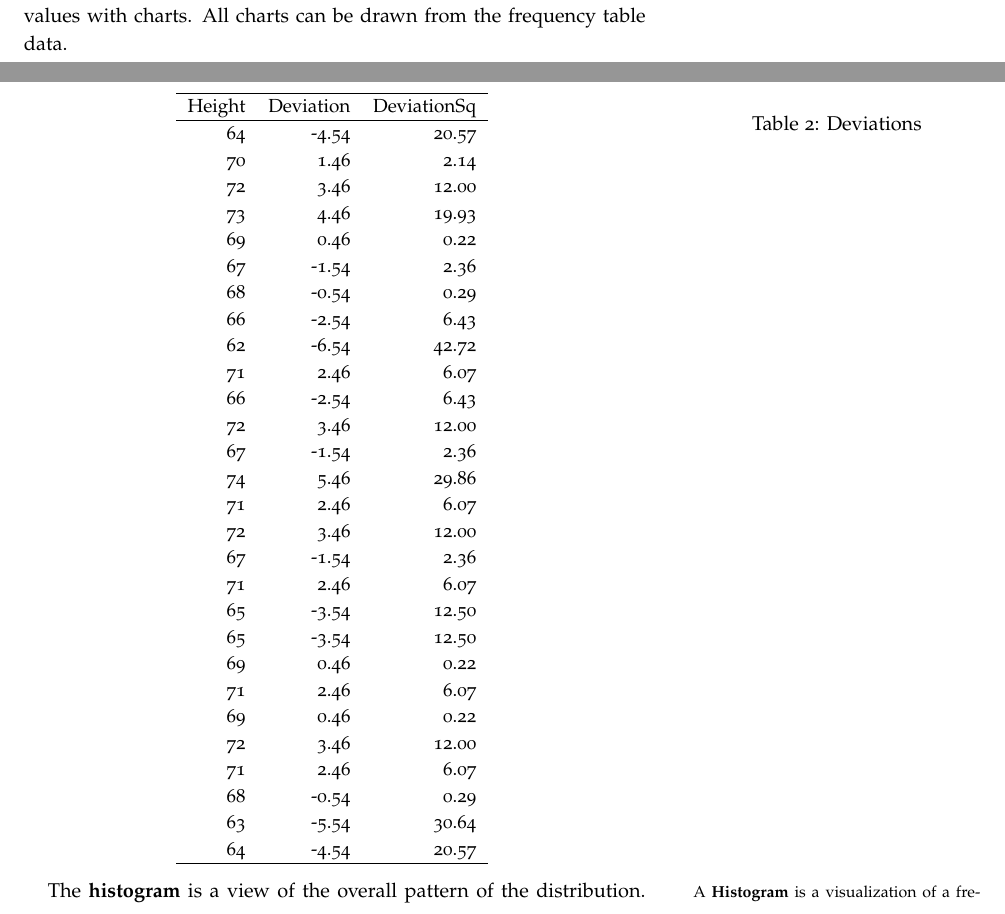
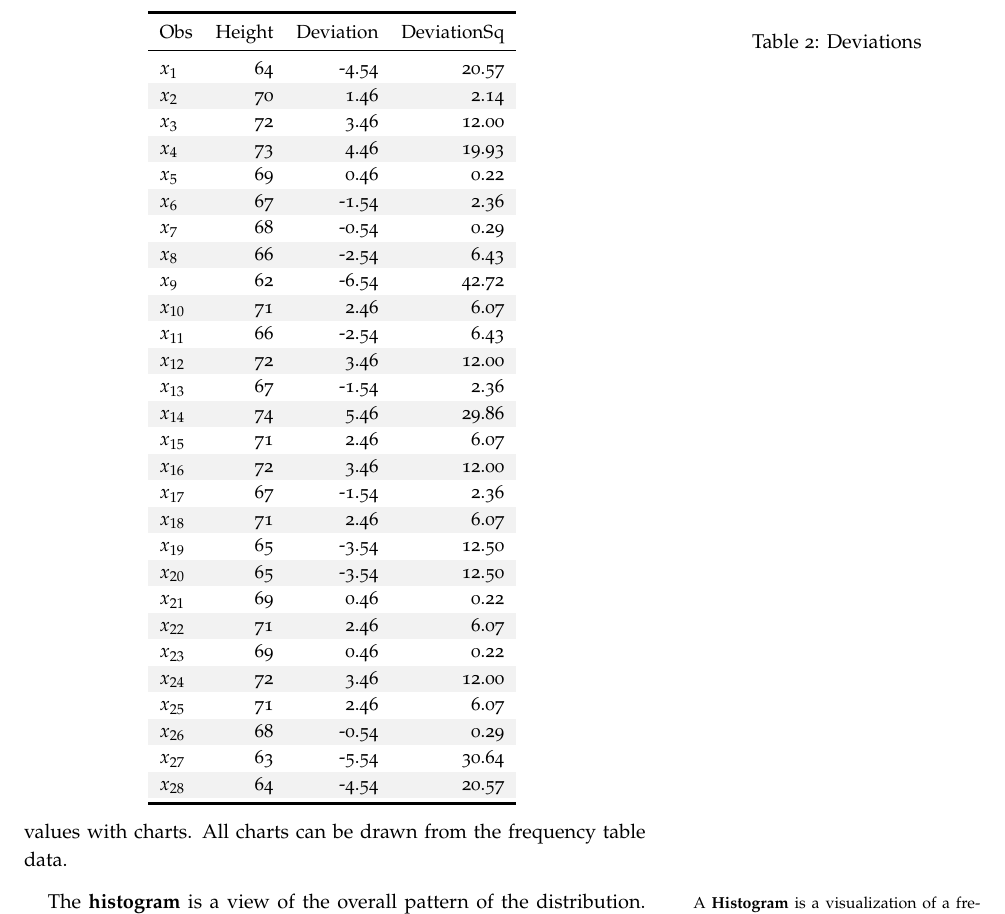
Before and after one commit to akatie/MA2300, a LaTeX document (chapter0.tex): two parts of pages 4 and 5 of 7 before the commit and part of page 5 of 9 after it, the two joined at a grey line, cut so that both start at the same text. Compiled offline with pdfLaTeX.

Commit message:
add colors

```diff
--- a/chapter0.tex
+++ b/chapter0.tex
@@ -145,7 +145,7 @@ colorlinks=false]{hyperref}
 %\SetWatermarkScale{2}
 %\SetWatermarkColor[rgb]{0.7,0,0}      % Make text red
 %%\usepackage[printwatermark]{xwatermark}
-%%\usepackage{xcolor}
+\usepackage{colortbl,xcolor}
 %%\newwatermark*[allpages,color=red!50,angle=0,scale=3,xpos=0,ypos=0]{Confidential}
 
 % Both verbatim and comment packages define a comment environment
@@ -335,43 +335,43 @@ $StdDev(X)=\sqrt{Var(X)}$
 %$\sigma=\sqrt{\sigma}$
 
 % latex table generated in R 3.1.2 by xtable 1.7-4 package
-% Fri Jan 30 21:06:29 2015
+% Mon Feb  2 00:22:55 2015
 \begin{table}[ht]
 \centering
 \scalebox{0.95}{
-\begin{tabular}{rrr}
-  \hline
-Height & Deviation & DeviationSq \\
-  \hline
- 64 & -4.54 & 20.57 \\
-   70 & 1.46 & 2.14 \\
-   72 & 3.46 & 12.00 \\
-   73 & 4.46 & 19.93 \\
-   69 & 0.46 & 0.22 \\
-   67 & -1.54 & 2.36 \\
-   68 & -0.54 & 0.29 \\
-   66 & -2.54 & 6.43 \\
-   62 & -6.54 & 42.72 \\
-   71 & 2.46 & 6.07 \\
-   66 & -2.54 & 6.43 \\
-   72 & 3.46 & 12.00 \\
-   67 & -1.54 & 2.36 \\
-   74 & 5.46 & 29.86 \\
-   71 & 2.46 & 6.07 \\
-   72 & 3.46 & 12.00 \\
-   67 & -1.54 & 2.36 \\
-   71 & 2.46 & 6.07 \\
-   65 & -3.54 & 12.50 \\
-   65 & -3.54 & 12.50 \\
-   69 & 0.46 & 0.22 \\
-   71 & 2.46 & 6.07 \\
-   69 & 0.46 & 0.22 \\
-   72 & 3.46 & 12.00 \\
-   71 & 2.46 & 6.07 \\
-   68 & -0.54 & 0.29 \\
-   63 & -5.54 & 30.64 \\
-   64 & -4.54 & 20.57 \\
-   \hline
+\begin{tabular}{lrrr}
+  \toprule
+Obs & Height & Deviation & DeviationSq \\
+  \midrule
+$x_{1}$ &  64 & -4.54 & 20.57 \\
+   \rowcolor[gray]{0.95}$x_{2}$ &  70 & 1.46 & 2.14 \\
+  $x_{3}$ &  72 & 3.46 & 12.00 \\
+   \rowcolor[gray]{0.95}$x_{4}$ &  73 & 4.46 & 19.93 \\
+  $x_{5}$ &  69 & 0.46 & 0.22 \\
+   \rowcolor[gray]{0.95}$x_{6}$ &  67 & -1.54 & 2.36 \\
+  $x_{7}$ &  68 & -0.54 & 0.29 \\
+   \rowcolor[gray]{0.95}$x_{8}$ &  66 & -2.54 & 6.43 \\
+  $x_{9}$ &  62 & -6.54 & 42.72 \\
+   \rowcolor[gray]{0.95}$x_{10}$ &  71 & 2.46 & 6.07 \\
+  $x_{11}$ &  66 & -2.54 & 6.43 \\
+   \rowcolor[gray]{0.95}$x_{12}$ &  72 & 3.46 & 12.00 \\
+  $x_{13}$ &  67 & -1.54 & 2.36 \\
+   \rowcolor[gray]{0.95}$x_{14}$ &  74 & 5.46 & 29.86 \\
+  $x_{15}$ &  71 & 2.46 & 6.07 \\
+   \rowcolor[gray]{0.95}$x_{16}$ &  72 & 3.46 & 12.00 \\
+  $x_{17}$ &  67 & -1.54 & 2.36 \\
+   \rowcolor[gray]{0.95}$x_{18}$ &  71 & 2.46 & 6.07 \\
+  $x_{19}$ &  65 & -3.54 & 12.50 \\
+   \rowcolor[gray]{0.95}$x_{20}$ &  65 & -3.54 & 12.50 \\
+  $x_{21}$ &  69 & 0.46 & 0.22 \\
+   \rowcolor[gray]{0.95}$x_{22}$ &  71 & 2.46 & 6.07 \\
+  $x_{23}$ &  69 & 0.46 & 0.22 \\
+   \rowcolor[gray]{0.95}$x_{24}$ &  72 & 3.46 & 12.00 \\
+  $x_{25}$ &  71 & 2.46 & 6.07 \\
+   \rowcolor[gray]{0.95}$x_{26}$ &  68 & -0.54 & 0.29 \\
+  $x_{27}$ &  63 & -5.54 & 30.64 \\
+   \rowcolor[gray]{0.95}$x_{28}$ &  64 & -4.54 & 20.57 \\
+   \bottomrule
 \end{tabular}
 }
 \caption{Deviations}
```
Also changed, not shown: chapter0-concordance.tex (+2 -2 lines), chapter0.pdf, chapter0.tex (26 more changed lines), 3 other files.
